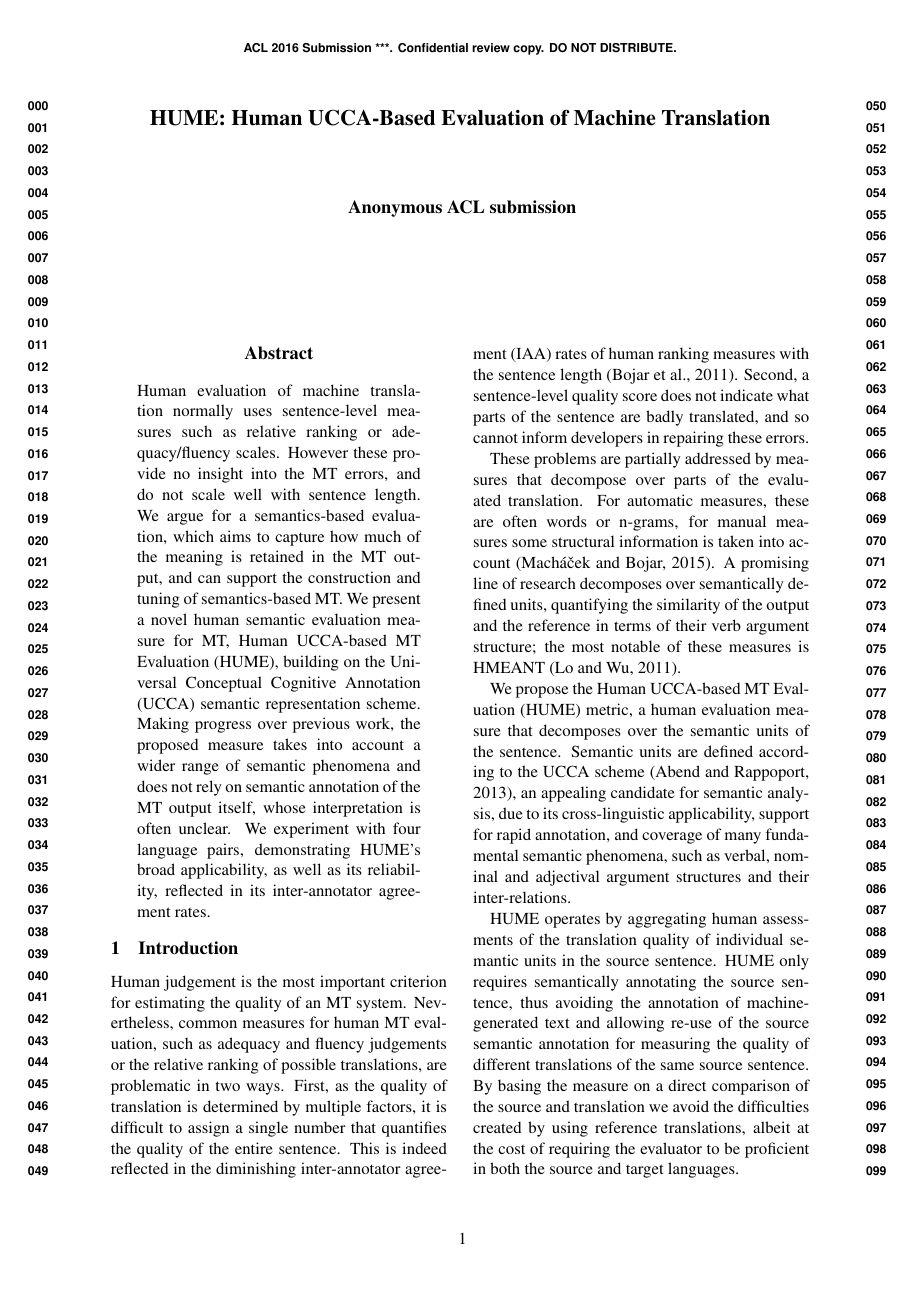
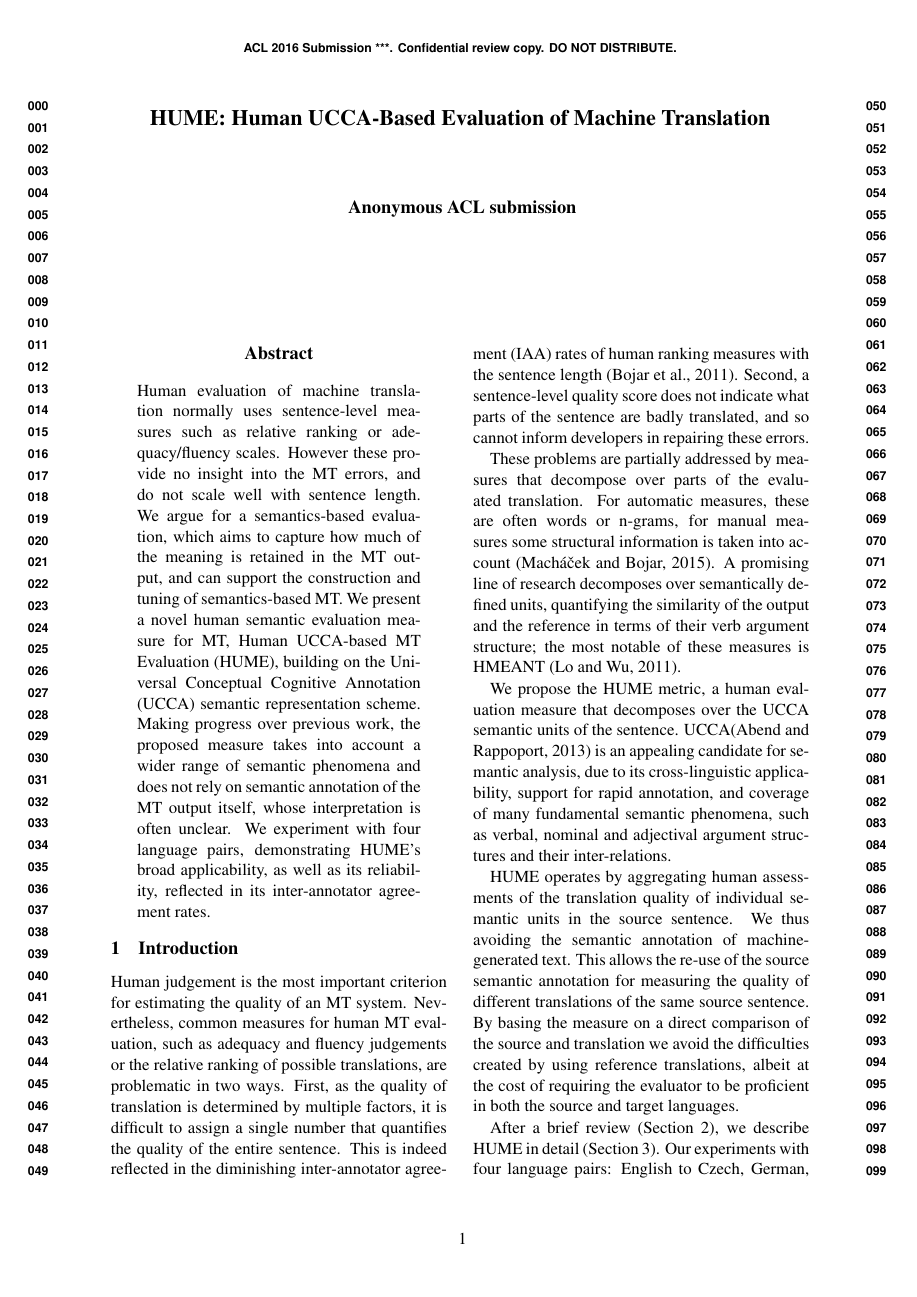
Before and after one commit to bhaddow/hume-data, a LaTeX paper (paper/main.tex): page 1 of 10. Compiled offline with pdfLaTeX.

Commit message:
Edits to Intro

```diff
--- a/paper/main.tex
+++ b/paper/main.tex
@@ -157,19 +157,18 @@ HMEANT \parcite{lo2011structured}.
 % Also, assigning semantic structure to an MT output, especially a poor one,
 % is difficult and arguably ill-defined.
 
-We propose the Human UCCA-based MT Evaluation (HUME) metric,
-a human evaluation measure that decomposes over the semantic units of the sentence.
-Semantic units are defined according to the
-UCCA scheme \parcite{abend2013universal}, an appealing candidate for semantic analysis,
+We propose the HUME metric,
+a human evaluation measure that decomposes over the UCCA semantic units of the sentence.
+UCCA\parcite{abend2013universal} is an appealing candidate for semantic analysis,
 due to its cross-linguistic applicability, support for rapid annotation, and coverage
 of many fundamental semantic phenomena, such as verbal, nominal and adjectival
 argument structures and their inter-relations.
 
 HUME operates by aggregating human assessments of the translation quality of individual
-semantic units in the source sentence.
-HUME only requires semantically annotating the source sentence,
-thus avoiding the annotation of machine-generated text
-and allowing re-use of the source semantic annotation for measuring the quality
+semantic units in the source sentence. We
+%HUME only requires semantically annotating the source sentence,
+thus avoiding the semantic annotation of machine-generated text.
+This allows the re-use of the source semantic annotation for measuring the quality
 of different translations of the same source sentence.
 By basing the measure on a direct comparison
 of the source and translation we avoid the difficulties created by using
```
Also changed, not shown: paper/main.tex (2 more changed lines).
